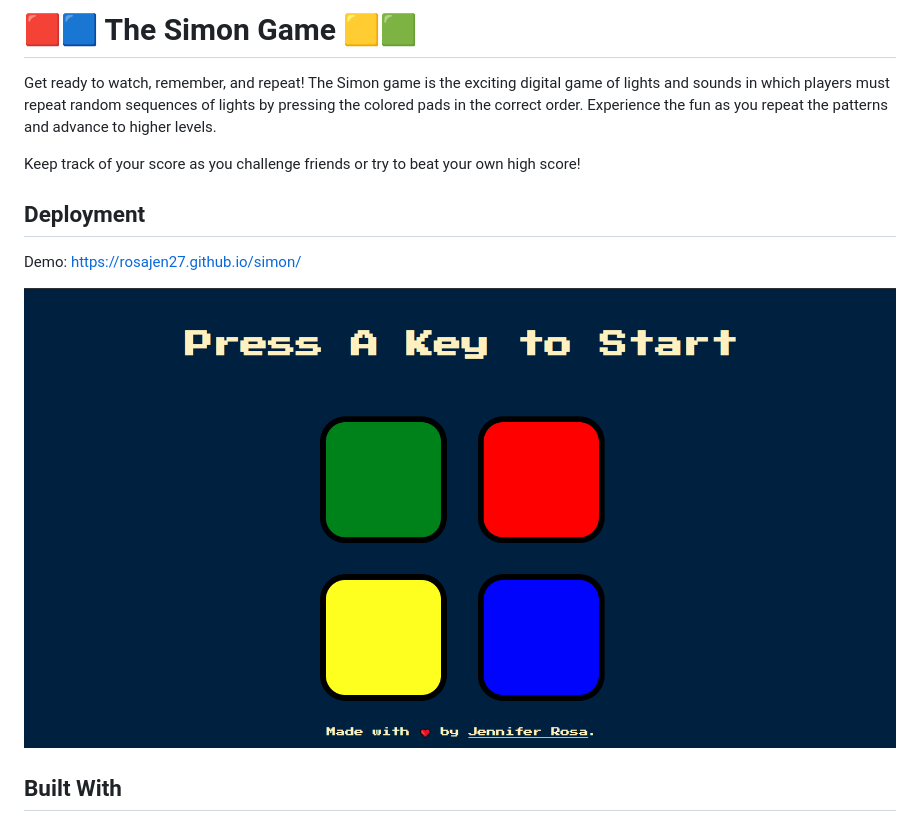
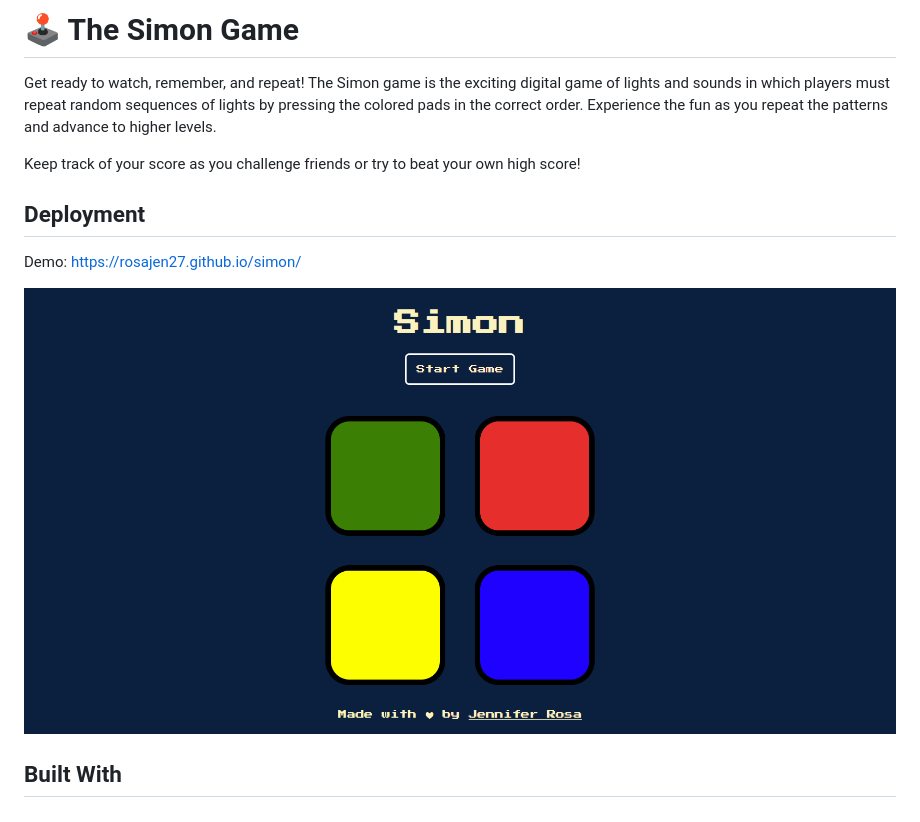
Before and after one commit to rosajen27/simon, a Markdown page: README.md, the part around the change. Rendered like a GitHub page; pictures changed too: imgs/demo.png.

```diff
--- a/README.md
+++ b/README.md
@@ -1,4 +1,5 @@
-# 🟥🟦 The Simon Game 🟨🟩
+#  🕹 The Simon Game
+
 Get ready to watch, remember, and repeat! The Simon game is the exciting digital game of lights and sounds in which players must repeat random sequences of lights by pressing the colored pads in the correct order. Experience the fun as you repeat the patterns and advance to higher levels.
 
 Keep track of your score as you challenge friends or try to beat your own high score!
```
